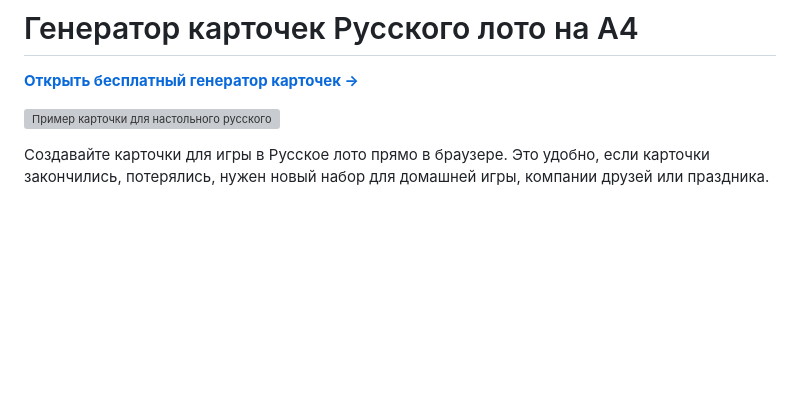
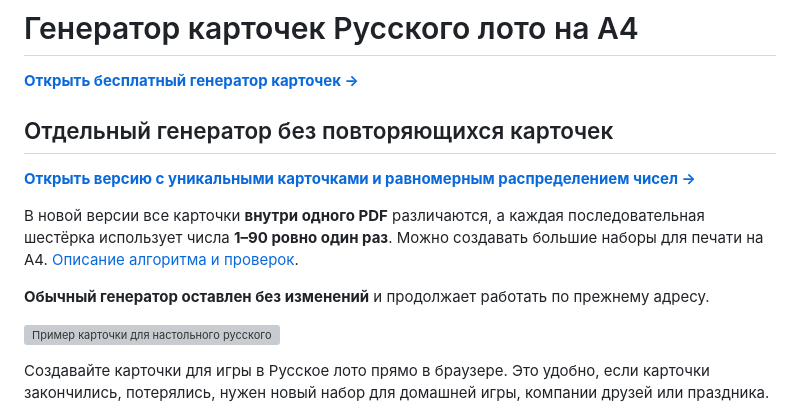
Before and after one commit to mapkepp/loto-generator, a Markdown page: README.md, the part around the change. Rendered like a GitHub page; blank space fills up the shorter version; grey boxes are pictures that could not be loaded.

Commit message:
Link the separate fully balanced unique-card generator without modifying original page

```diff
--- a/README.md
+++ b/README.md
@@ -1,6 +1,14 @@
 # Генератор карточек Русского лото на А4
 
 **[Открыть бесплатный генератор карточек →](https://mapkepp.github.io/loto-generator/)**
+
+## Отдельный генератор без повторяющихся карточек
+
+**[Открыть версию с уникальными карточками и равномерным распределением чисел →](https://mapkepp.github.io/loto-generator/unique/)**
+
+В новой версии все карточки **внутри одного PDF** различаются, а каждая последовательная шестёрка использует числа **1–90 ровно один раз**. Можно создавать большие наборы для печати на А4. [Описание алгоритма и проверок](unique/README.md).
+
+**Обычный генератор оставлен без изменений** и продолжает работать по прежнему адресу.
 
 ![Пример карточки для настольного русского лото с 15 числами в сетке 3×9](sample-loto-card.svg)
 
```
